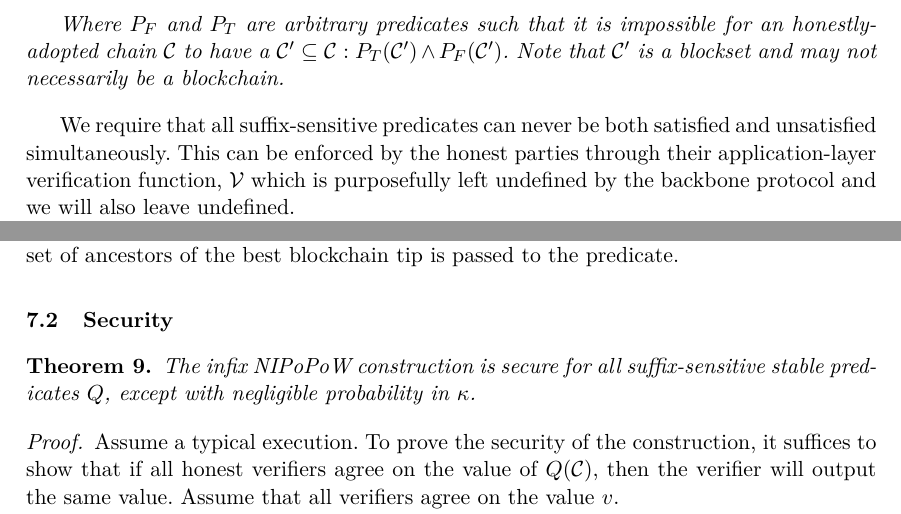
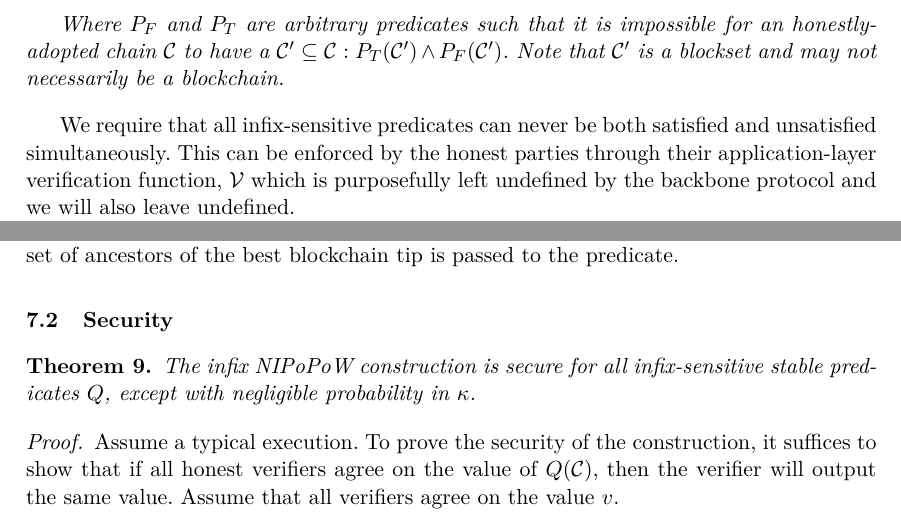
Before and after one commit to dionyziz/popow, a LaTeX thesis (whitepaper/nipopows-single.tex, which reads whitepaper/infix.tex): two parts of pages 28 and 30 of 40, joined at a grey line, cut so that both start at the same text. Compiled offline with pdfLaTeX.

Commit message:
Infix section typos

```diff
--- a/whitepaper/infix.tex
+++ b/whitepaper/infix.tex
@@ -49,7 +49,7 @@ $\chain' \subseteq \chain: P_T(\chain') \land P_F(\chain')$. Note that $\chain'$
 is a blockset and may not necessarily be a blockchain.
 \end{definition}
 
-We require that all suffix-sensitive predicates can never be both satisfied and
+We require that all infix-sensitive predicates can never be both satisfied and
 unsatisfied simultaneously. This can be enforced by the honest parties through
 their application-layer verification function, $\mathcal{V}$ which is
 purposefully left undefined by the backbone protocol and we will also leave
@@ -139,7 +140,7 @@ ancestors of the best blockchain tip is passed to the predicate.
 
 \subsection{Security}
 \begin{theorem}
-The infix NIPoPoW construction is secure for all suffix-sensitive stable
+The infix NIPoPoW construction is secure for all infix-sensitive stable
 predicates $Q$, except with negligible probability in $\kappa$.
 \end{theorem}
 \begin{proof}
```
Also changed, not shown: whitepaper/infix.tex (1 more changed lines).
